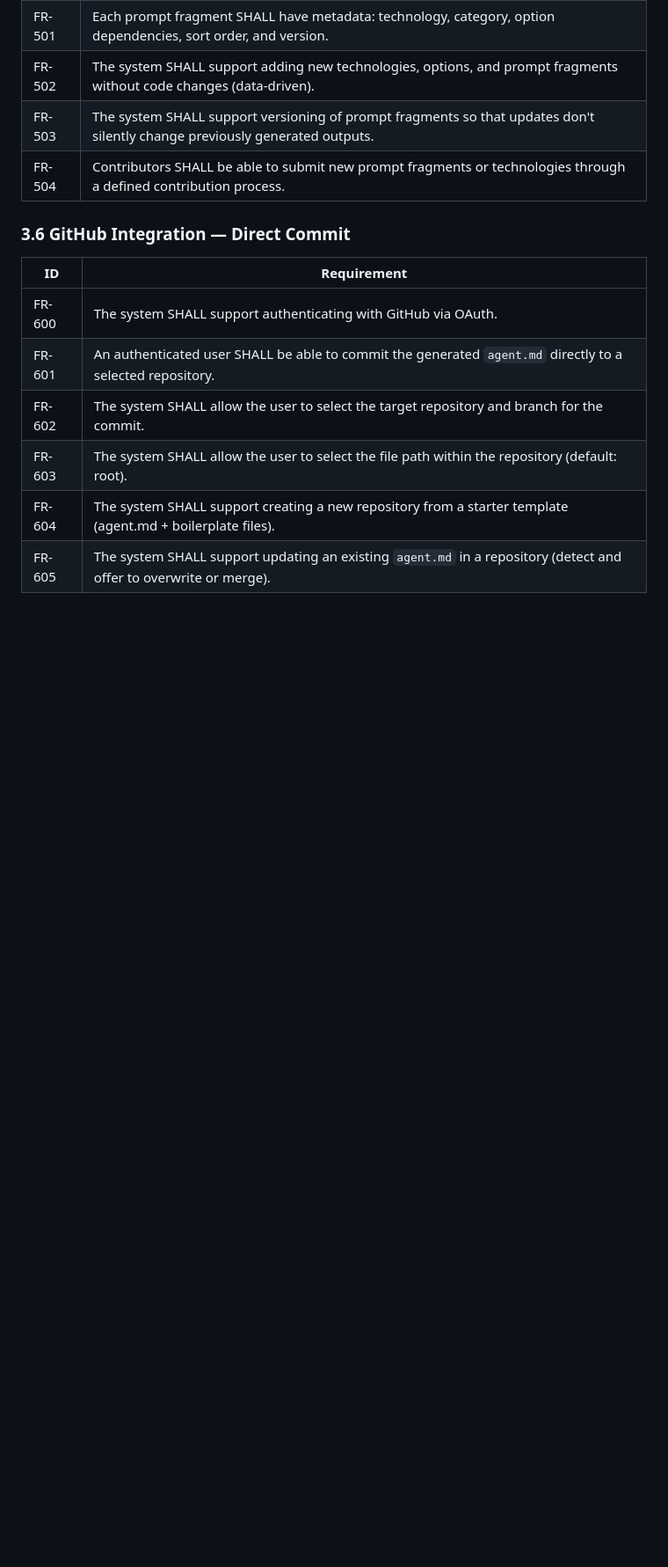
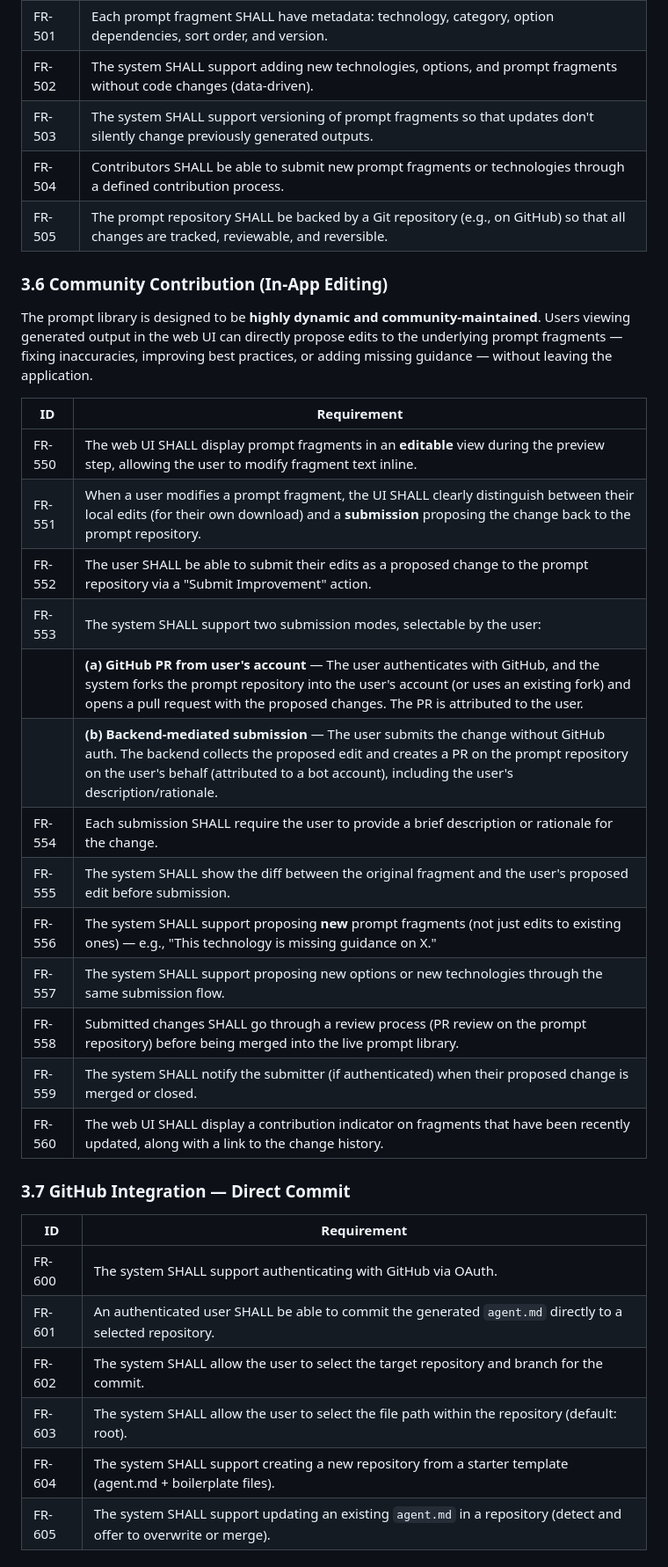
Before and after one commit to GarrettPeake/AgentsDotMD, a Markdown page: REQUIREMENTS.md, the part around one of its changes. Shown at 88% size. Drawn GitHub-style; blank space fills up the shorter version.

```diff
--- a/REQUIREMENTS.md
+++ b/REQUIREMENTS.md
@@ -85,8 +85,29 @@ The system is backed by a curated **prompt repository** — a structured collect
 | FR-502 | The system SHALL support adding new technologies, options, and prompt fragments without code changes (data-driven). |
 | FR-503 | The system SHALL support versioning of prompt fragments so that updates don't silently change previously generated outputs. |
 | FR-504 | Contributors SHALL be able to submit new prompt fragments or technologies through a defined contribution process. |
+| FR-505 | The prompt repository SHALL be backed by a Git repository (e.g., on GitHub) so that all changes are tracked, reviewable, and reversible. |
 
-### 3.6 GitHub Integration — Direct Commit
+### 3.6 Community Contribution (In-App Editing)
+
+The prompt library is designed to be **highly dynamic and community-maintained**. Users viewing generated output in the web UI can directly propose edits to the underlying prompt fragments — fixing inaccuracies, improving best practices, or adding missing guidance — without leaving the application.
+
+| ID | Requirement |
+|----|-------------|
+| FR-550 | The web UI SHALL display prompt fragments in an **editable** view during the preview step, allowing the user to modify fragment text inline. |
+| FR-551 | When a user modifies a prompt fragment, the UI SHALL clearly distinguish between their local edits (for their own download) and a **submission** proposing the change back to the prompt repository. |
+| FR-552 | The user SHALL be able to submit their edits as a proposed change to the prompt repository via a "Submit Improvement" action. |
+| FR-553 | The system SHALL support two submission modes, selectable by the user: |
+|     | **(a) GitHub PR from user's account** — The user authenticates with GitHub, and the system forks the prompt repository into the user's account (or uses an existing fork) and opens a pull request with the proposed changes. The PR is attributed to the user. |
+|     | **(b) Backend-mediated submission** — The user submits the change without GitHub auth. The backend collects the proposed edit and creates a PR on the prompt repository on the user's behalf (attributed to a bot account), including the user's description/rationale. |
+| FR-554 | Each submission SHALL require the user to provide a brief description or rationale for the change. |
+| FR-555 | The system SHALL show the diff between the original fragment and the user's proposed edit before submission. |
+| FR-556 | The system SHALL support proposing **new** prompt fragments (not just edits to existing ones) — e.g., "This technology is missing guidance on X." |
+| FR-557 | The system SHALL support proposing new options or new technologies through the same submission flow. |
+| FR-558 | Submitted changes SHALL go through a review process (PR review on the prompt repository) before being merged into the live prompt library. |
+| FR-559 | The system SHALL notify the submitter (if authenticated) when their proposed change is merged or closed. |
+| FR-560 | The web UI SHALL display a contribution indicator on fragments that have been recently updated, along with a link to the change history. |
+
+### 3.7 GitHub Integration — Direct Commit
 
 | ID | Requirement |
 |----|-------------|
```
Also changed, not shown: other parts of REQUIREMENTS.md (+24 -7 lines).
